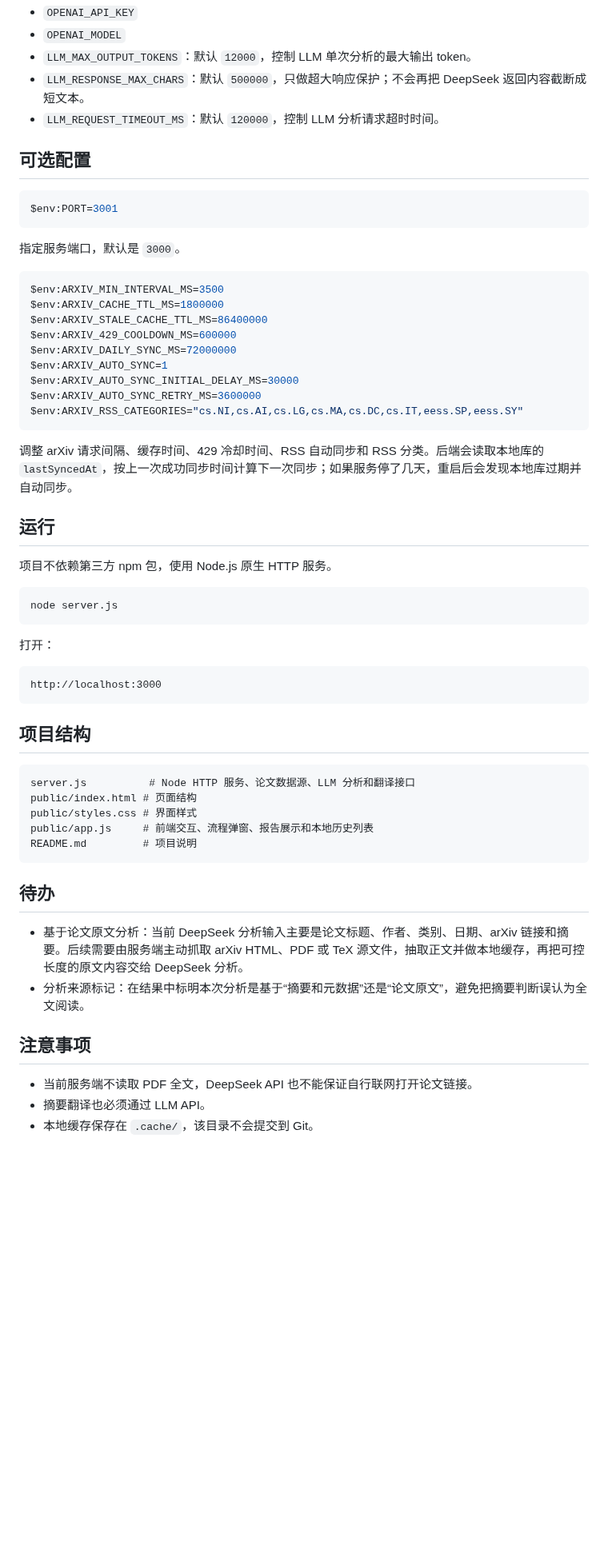
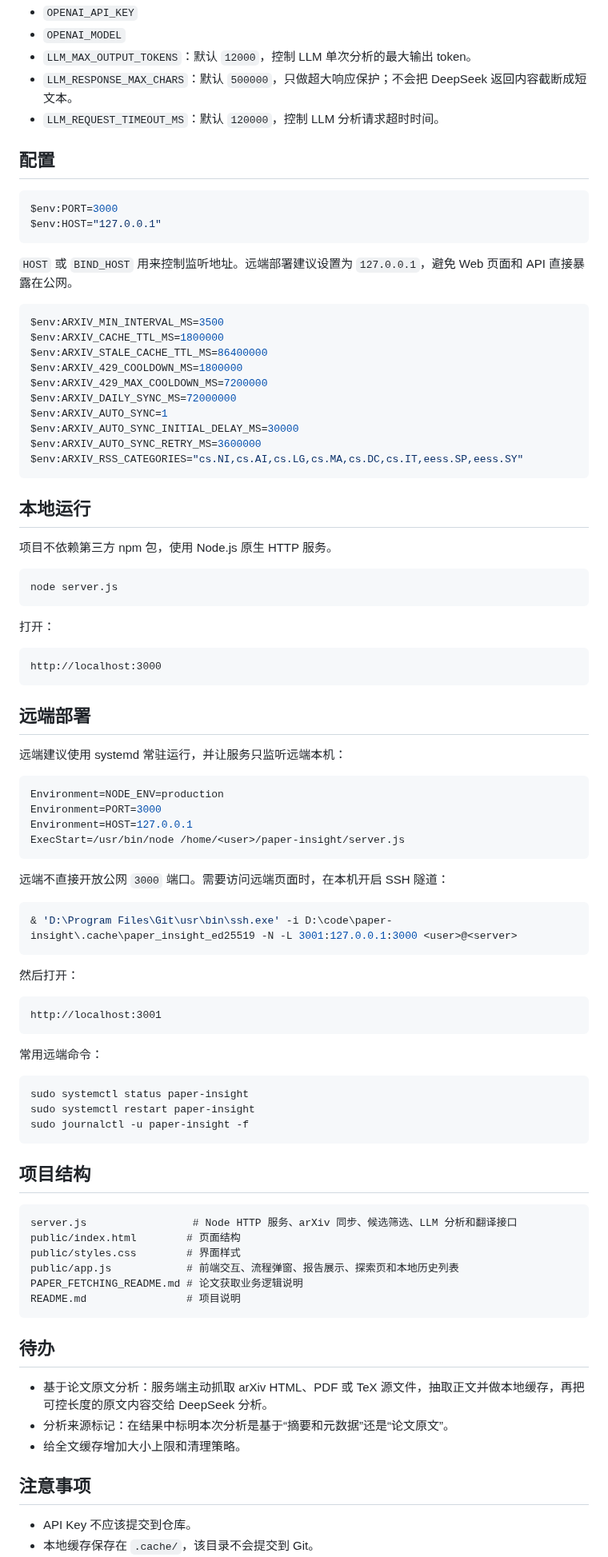
Before and after one commit to waixiaoyu/paper-insight, a Markdown page: README.md, the part around one of its changes. Shown at 80% size. Rendered like a GitHub page; blank space fills up the shorter version.

````diff
--- a/README.md
+++ b/README.md
@@ -108,22 +143,24 @@ node server.js
 - `OPENAI_API_KEY`
 - `OPENAI_MODEL`
 - `LLM_MAX_OUTPUT_TOKENS`：默认 `12000`，控制 LLM 单次分析的最大输出 token。
-- `LLM_RESPONSE_MAX_CHARS`：默认 `500000`，只做超大响应保护；不会再把 DeepSeek 返回内容截断成短文本。
+- `LLM_RESPONSE_MAX_CHARS`：默认 `500000`，只做超大响应保护；不会把 DeepSeek 返回内容截断成短文本。
 - `LLM_REQUEST_TIMEOUT_MS`：默认 `120000`，控制 LLM 分析请求超时时间。
 
-## 可选配置
+## 配置
 
 ```powershell
-$env:PORT=3001
+$env:PORT=3000
+$env:HOST="127.0.0.1"
 ```
 
-指定服务端口，默认是 `3000`。
+`HOST` 或 `BIND_HOST` 用来控制监听地址。远端部署建议设置为 `127.0.0.1`，避免 Web 页面和 API 直接暴露在公网。
 
 ```powershell
 $env:ARXIV_MIN_INTERVAL_MS=3500
 $env:ARXIV_CACHE_TTL_MS=1800000
 $env:ARXIV_STALE_CACHE_TTL_MS=86400000
-$env:ARXIV_429_COOLDOWN_MS=600000
+$env:ARXIV_429_COOLDOWN_MS=1800000
+$env:ARXIV_429_MAX_COOLDOWN_MS=7200000
 $env:ARXIV_DAILY_SYNC_MS=72000000
 $env:ARXIV_AUTO_SYNC=1
 $env:ARXIV_AUTO_SYNC_INITIAL_DELAY_MS=30000
@@ -131,9 +168,7 @@ $env:ARXIV_AUTO_SYNC_RETRY_MS=3600000
 $env:ARXIV_RSS_CATEGORIES="cs.NI,cs.AI,cs.LG,cs.MA,cs.DC,cs.IT,eess.SP,eess.SY"
 ```
 
-调整 arXiv 请求间隔、缓存时间、429 冷却时间、RSS 自动同步和 RSS 分类。后端会读取本地库的 `lastSyncedAt`，按上一次成功同步时间计算下一次同步；如果服务停了几天，重启后会发现本地库过期并自动同步。
-
-## 运行
+## 本地运行
 
 项目不依赖第三方 npm 包，使用 Node.js 原生 HTTP 服务。
 
@@ -147,23 +182,55 @@ node server.js
 http://localhost:3000
 ```
 
+## 远端部署
+
+远端建议使用 systemd 常驻运行，并让服务只监听远端本机：
+
+```ini
+Environment=NODE_ENV=production
+Environment=PORT=3000
+Environment=HOST=127.0.0.1
+ExecStart=/usr/bin/node /home/<user>/paper-insight/server.js
+```
+
+远端不直接开放公网 `3000` 端口。需要访问远端页面时，在本机开启 SSH 隧道：
+
+```powershell
+& 'D:\Program Files\Git\usr\bin\ssh.exe' -i D:\code\paper-insight\.cache\paper_insight_ed25519 -N -L 3001:127.0.0.1:3000 <user>@<server>
+```
+
+然后打开：
+
+```text
+http://localhost:3001
+```
+
+常用远端命令：
+
+```bash
+sudo systemctl status paper-insight
+sudo systemctl restart paper-insight
+sudo journalctl -u paper-insight -f
+```
+
 ## 项目结构
 
 ```text
-server.js          # Node HTTP 服务、论文数据源、LLM 分析和翻译接口
-public/index.html # 页面结构
-public/styles.css # 界面样式
-public/app.js     # 前端交互、流程弹窗、报告展示和本地历史列表
-README.md         # 项目说明
+server.js                 # Node HTTP 服务、arXiv 同步、候选筛选、LLM 分析和翻译接口
+public/index.html        # 页面结构
+public/styles.css        # 界面样式
+public/app.js            # 前端交互、流程弹窗、报告展示、探索页和本地历史列表
+PAPER_FETCHING_README.md # 论文获取业务逻辑说明
+README.md                # 项目说明
 ```
 
 ## 待办
 
-- 基于论文原文分析：当前 DeepSeek 分析输入主要是论文标题、作者、类别、日期、arXiv 链接和摘要。后续需要由服务端主动抓取 arXiv HTML、PDF 或 TeX 源文件，抽取正文并做本地缓存，再把可控长度的原文内容交给 DeepSeek 分析。
-- 分析来源标记：在结果中标明本次分析是基于“摘要和元数据”还是“论文原文”，避免把摘要判断误认为全文阅读。
+- 基于论文原文分析：服务端主动抓取 arXiv HTML、PDF 或 TeX 源文件，抽取正文并做本地缓存，再把可控长度的原文内容交给 DeepSeek 分析。
+- 分析来源标记：在结果中标明本次分析是基于“摘要和元数据”还是“论文原文”。
+- 给全文缓存增加大小上限和清理策略。
 
 ## 注意事项
 
-- 当前服务端不读取 PDF 全文，DeepSeek API 也不能保证自行联网打开论文链接。
-- 摘要翻译也必须通过 LLM API。
+- API Key 不应该提交到仓库。
 - 本地缓存保存在 `.cache/`，该目录不会提交到 Git。
````
Also changed, not shown: other parts of README.md (+72 -36 lines).
